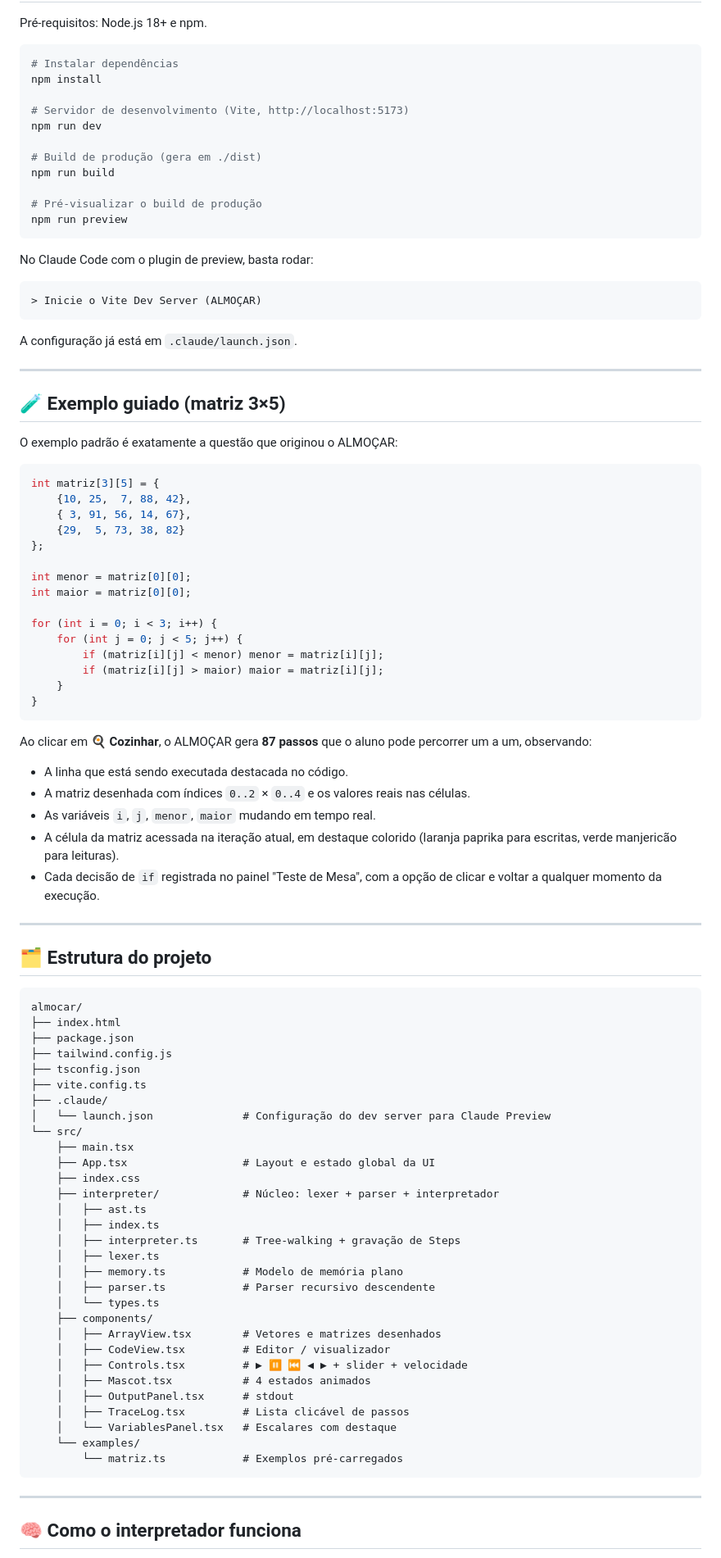
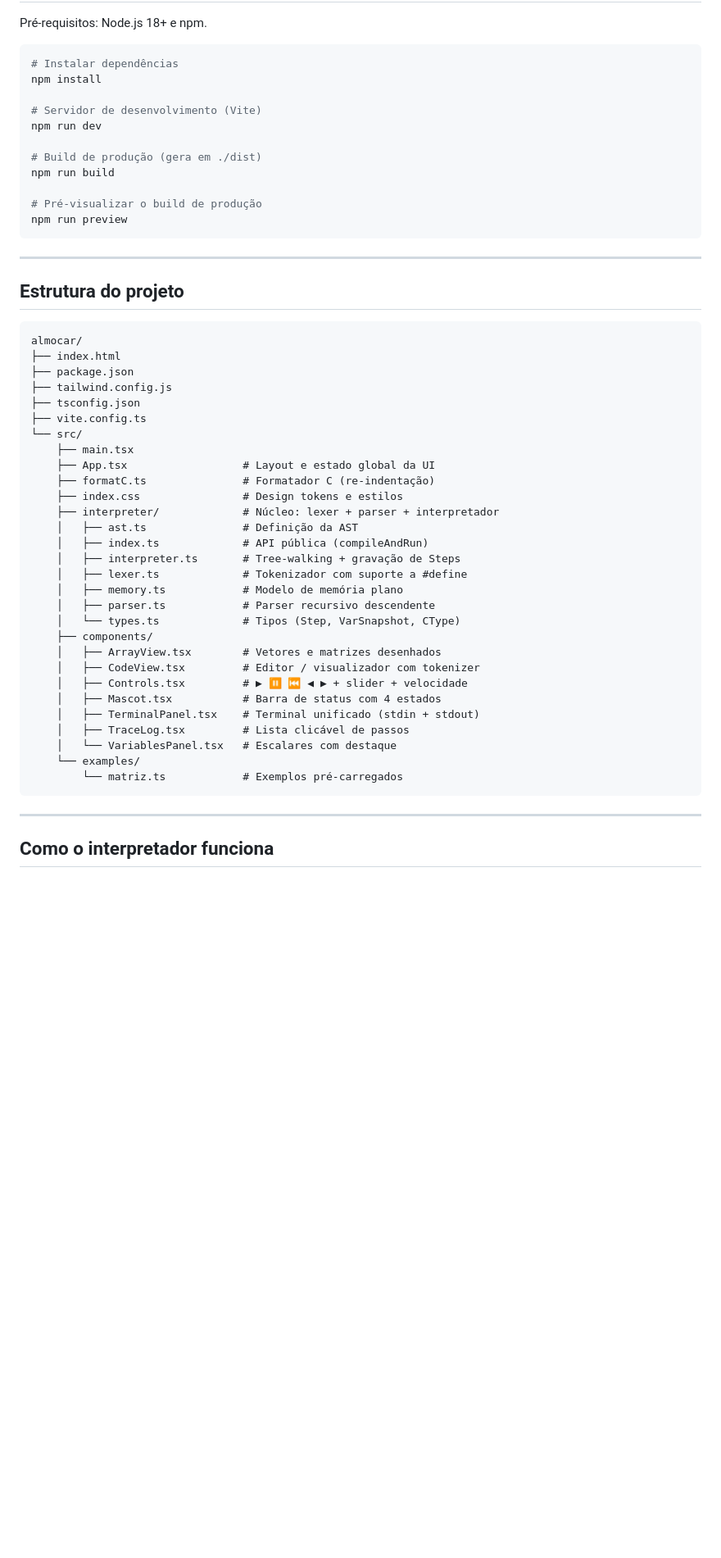
Before and after one commit to allramos/almocar, a Markdown page: README.md, the part around one of its changes. Shown at 82% size. GitHub-like rendering; blank space fills up the shorter version.

Commit message:
feat: atualizar README.md para melhorar a descrição do projeto e a interface do usuário

````diff
--- a/README.md
+++ b/README.md
@@ -58,7 +86,7 @@ Pré-requisitos: Node.js 18+ e npm.
 # Instalar dependências
 npm install
 
-# Servidor de desenvolvimento (Vite, http://localhost:5173)
+# Servidor de desenvolvimento (Vite)
 npm run dev
 
 # Build de produção (gera em ./dist)
@@ -68,52 +96,9 @@ npm run build
 npm run preview
 ```
 
-No Claude Code com o plugin de preview, basta rodar:
-
-```text
-> Inicie o Vite Dev Server (ALMOÇAR)
-```
-
-A configuração já está em `.claude/launch.json`.
-
 ---
 
-## 🧪 Exemplo guiado (matriz 3×5)
-
-O exemplo padrão é exatamente a questão que originou o ALMOÇAR:
-
-```c
-int matriz[3][5] = {
-    {10, 25,  7, 88, 42},
-    { 3, 91, 56, 14, 67},
-    {29,  5, 73, 38, 82}
-};
-
-int menor = matriz[0][0];
-int maior = matriz[0][0];
-
-for (int i = 0; i < 3; i++) {
-    for (int j = 0; j < 5; j++) {
-        if (matriz[i][j] < menor) menor = matriz[i][j];
-        if (matriz[i][j] > maior) maior = matriz[i][j];
-    }
-}
-```
-
-Ao clicar em **🍳 Cozinhar**, o ALMOÇAR gera **87 passos** que o aluno pode
-percorrer um a um, observando:
-
-- A linha que está sendo executada destacada no código.
-- A matriz desenhada com índices `0..2` × `0..4` e os valores reais nas células.
-- As variáveis `i`, `j`, `menor`, `maior` mudando em tempo real.
-- A célula da matriz acessada na iteração atual, em destaque colorido
-  (laranja paprika para escritas, verde manjericão para leituras).
-- Cada decisão de `if` registrada no painel "Teste de Mesa", com a opção
-  de clicar e voltar a qualquer momento da execução.
-
----
-
-## 🗂️ Estrutura do projeto
+## Estrutura do projeto
 
 ```
 almocar/
@@ -122,26 +107,25 @@ almocar/
 ├── tailwind.config.js
 ├── tsconfig.json
 ├── vite.config.ts
-├── .claude/
-│   └── launch.json              # Configuração do dev server para Claude Preview
 └── src/
     ├── main.tsx
     ├── App.tsx                  # Layout e estado global da UI
-    ├── index.css
+    ├── formatC.ts               # Formatador C (re-indentação)
+    ├── index.css                # Design tokens e estilos
     ├── interpreter/             # Núcleo: lexer + parser + interpretador
-    │   ├── ast.ts
-    │   ├── index.ts
+    │   ├── ast.ts               # Definição da AST
+    │   ├── index.ts             # API pública (compileAndRun)
     │   ├── interpreter.ts       # Tree-walking + gravação de Steps
-    │   ├── lexer.ts
+    │   ├── lexer.ts             # Tokenizador com suporte a #define
     │   ├── memory.ts            # Modelo de memória plano
     │   ├── parser.ts            # Parser recursivo descendente
-    │   └── types.ts
+    │   └── types.ts             # Tipos (Step, VarSnapshot, CType)
     ├── components/
     │   ├── ArrayView.tsx        # Vetores e matrizes desenhados
-    │   ├── CodeView.tsx         # Editor / visualizador
+    │   ├── CodeView.tsx         # Editor / visualizador com tokenizer
     │   ├── Controls.tsx         # ▶ ⏸ ⏮ ◀ ▶ + slider + velocidade
-    │   ├── Mascot.tsx           # 4 estados animados
-    │   ├── OutputPanel.tsx      # stdout
+    │   ├── Mascot.tsx           # Barra de status com 4 estados
+    │   ├── TerminalPanel.tsx    # Terminal unificado (stdin + stdout)
     │   ├── TraceLog.tsx         # Lista clicável de passos
     │   └── VariablesPanel.tsx   # Escalares com destaque
     └── examples/
@@ -150,6 +134,6 @@ almocar/
 
 ---
 
-## 🧠 Como o interpretador funciona
+## Como o interpretador funciona
 
 1. **Lexer** (`lexer.ts`) tokeniza o fonte em palavras-chave, identificadores,
````
Also changed, not shown: other parts of README.md (+104 -57 lines).
